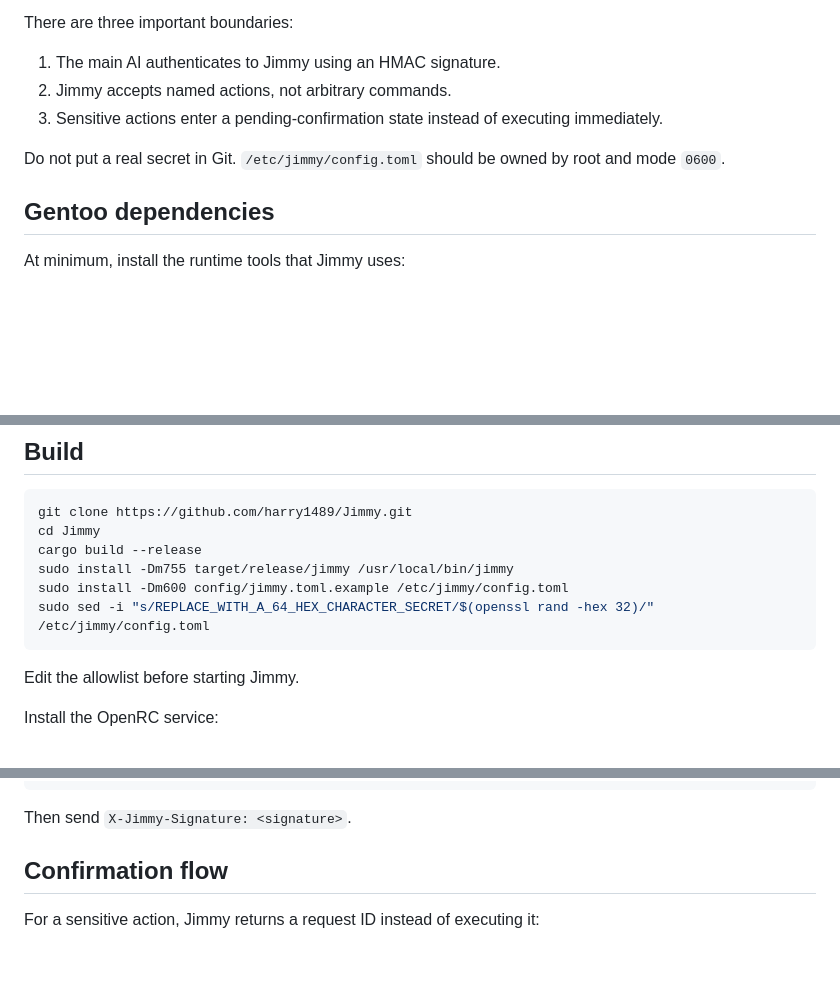
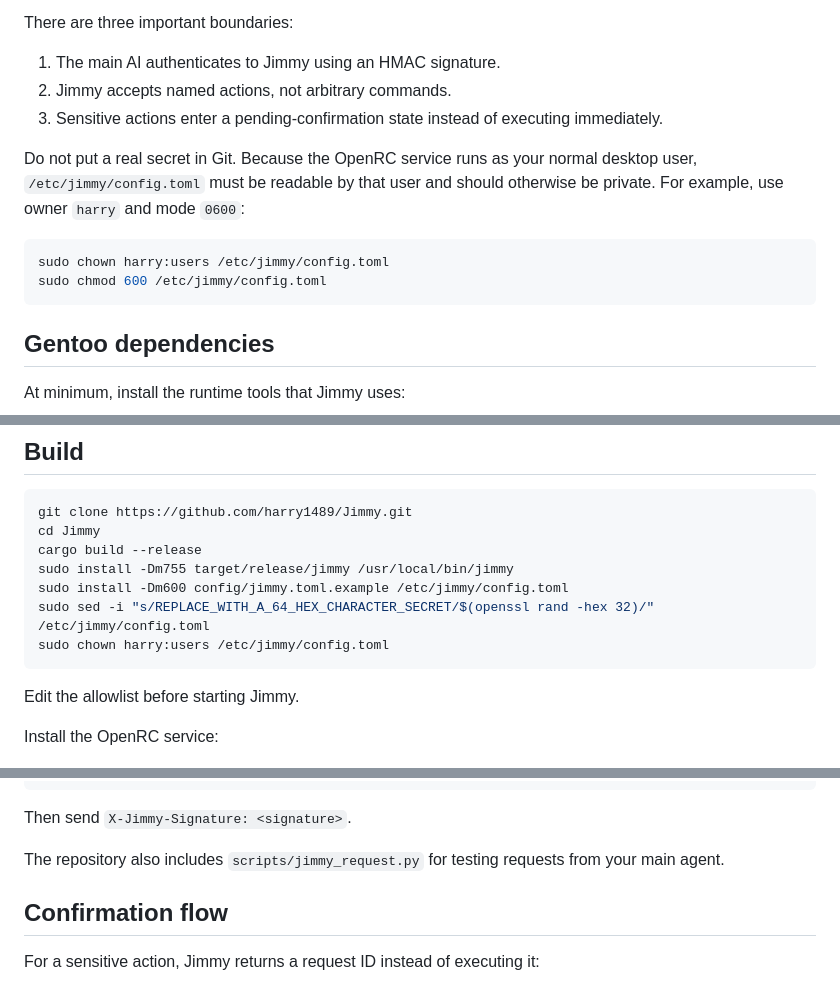
Before and after one commit to harry1489/Jimmy, a Markdown page: README.md, 3 parts joined by grey strips. Rendered like a GitHub page; blank space fills up the shorter version.

Commit message:
fix: document unprivileged config ownership

````diff
--- a/README.md
+++ b/README.md
@@ -29,7 +29,12 @@ There are three important boundaries:
 2. Jimmy accepts named actions, not arbitrary commands.
 3. Sensitive actions enter a pending-confirmation state instead of executing immediately.
 
-Do not put a real secret in Git. `/etc/jimmy/config.toml` should be owned by root and mode `0600`.
+Do not put a real secret in Git. Because the OpenRC service runs as your normal desktop user, `/etc/jimmy/config.toml` must be readable by that user and should otherwise be private. For example, use owner `harry` and mode `0600`:
+
+```bash
+sudo chown harry:users /etc/jimmy/config.toml
+sudo chmod 600 /etc/jimmy/config.toml
+```
 
 ## Gentoo dependencies
 
@@ -53,6 +58,7 @@ cargo build --release
 sudo install -Dm755 target/release/jimmy /usr/local/bin/jimmy
 sudo install -Dm600 config/jimmy.toml.example /etc/jimmy/config.toml
 sudo sed -i "s/REPLACE_WITH_A_64_HEX_CHARACTER_SECRET/$(openssl rand -hex 32)/" /etc/jimmy/config.toml
+sudo chown harry:users /etc/jimmy/config.toml
 ```
 
 Edit the allowlist before starting Jimmy.
@@ -92,6 +98,8 @@ print(sig)
 ```
 
 Then send `X-Jimmy-Signature: <signature>`.
+
+The repository also includes `scripts/jimmy_request.py` for testing requests from your main agent.
 
 ## Confirmation flow
 
````
